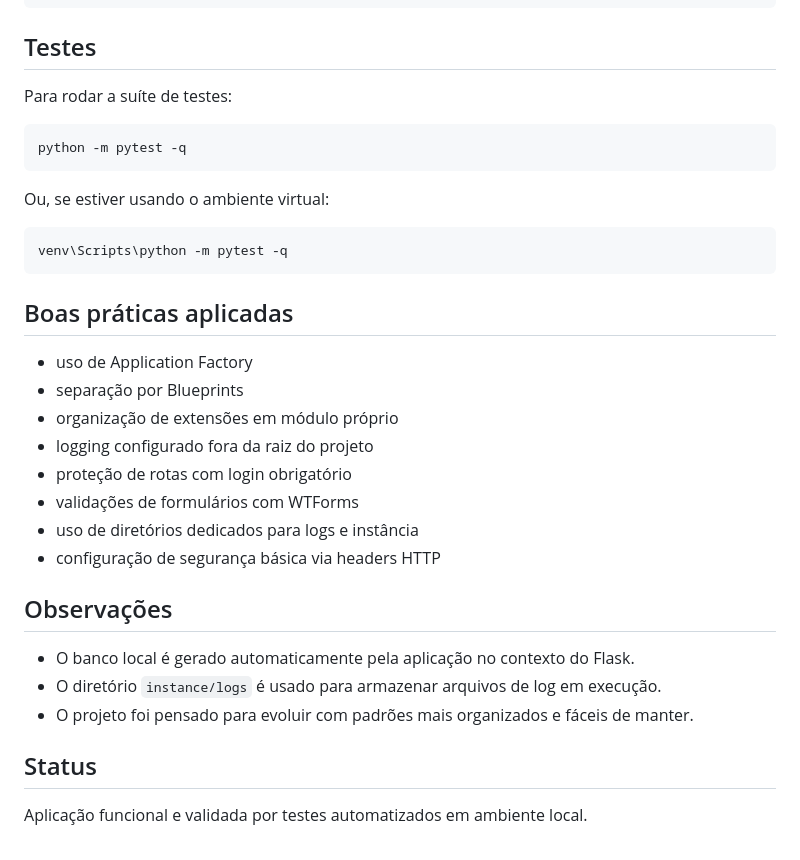
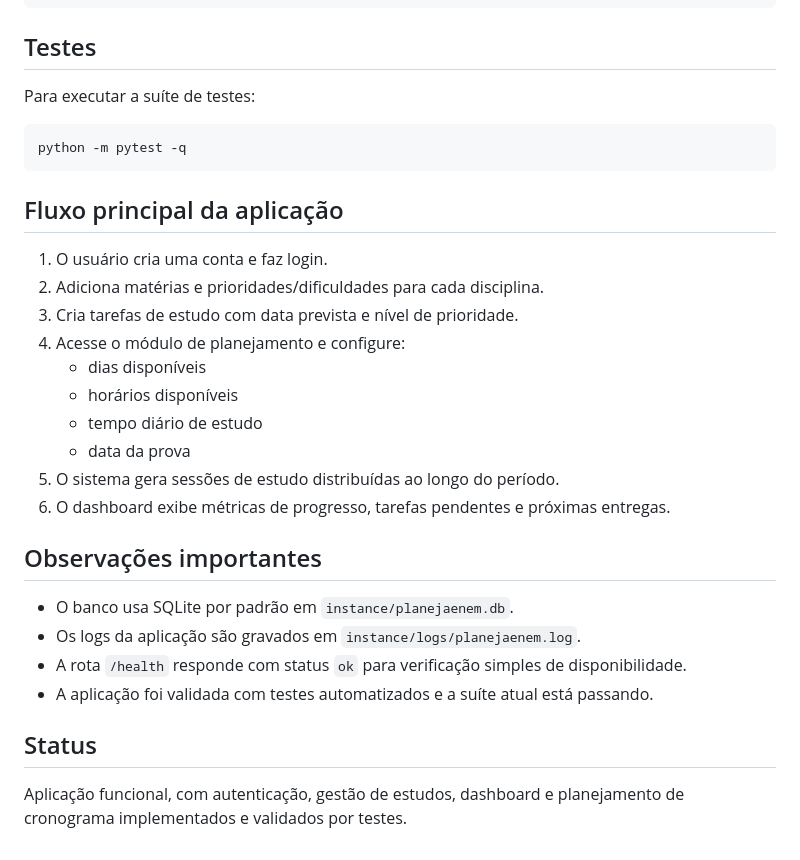
Before and after one commit to YuriAlvvvss/PlanejaENEM, a Markdown page: README.md, the part around one of its changes. GitHub-like rendering.

````diff
--- a/README.md
+++ b/README.md
@@ -156,35 +159,32 @@ http://localhost:5000
 
 ## Testes
 
-Para rodar a suíte de testes:
+Para executar a suíte de testes:
 
 ```bash
 python -m pytest -q
 ```
 
-Ou, se estiver usando o ambiente virtual:
+## Fluxo principal da aplicação
 
-```bash
-venv\Scripts\python -m pytest -q
-```
+1. O usuário cria uma conta e faz login.
+2. Adiciona matérias e prioridades/dificuldades para cada disciplina.
+3. Cria tarefas de estudo com data prevista e nível de prioridade.
+4. Acesse o módulo de planejamento e configure:
+   - dias disponíveis
+   - horários disponíveis
+   - tempo diário de estudo
+   - data da prova
+5. O sistema gera sessões de estudo distribuídas ao longo do período.
+6. O dashboard exibe métricas de progresso, tarefas pendentes e próximas entregas.
 
-## Boas práticas aplicadas
+## Observações importantes
 
-- uso de Application Factory
-- separação por Blueprints
-- organização de extensões em módulo próprio
-- logging configurado fora da raiz do projeto
-- proteção de rotas com login obrigatório
-- validações de formulários com WTForms
-- uso de diretórios dedicados para logs e instância
-- configuração de segurança básica via headers HTTP
-
-## Observações
-
-- O banco local é gerado automaticamente pela aplicação no contexto do Flask.
-- O diretório `instance/logs` é usado para armazenar arquivos de log em execução.
-- O projeto foi pensado para evoluir com padrões mais organizados e fáceis de manter.
+- O banco usa SQLite por padrão em `instance/planejaenem.db`.
+- Os logs da aplicação são gravados em `instance/logs/planejaenem.log`.
+- A rota `/health` responde com status `ok` para verificação simples de disponibilidade.
+- A aplicação foi validada com testes automatizados e a suíte atual está passando.
 
 ## Status
 
-Aplicação funcional e validada por testes automatizados em ambiente local.
+Aplicação funcional, com autenticação, gestão de estudos, dashboard e planejamento de cronograma implementados e validados por testes.
````
Also changed, not shown: other parts of README.md (+61 -58 lines).
